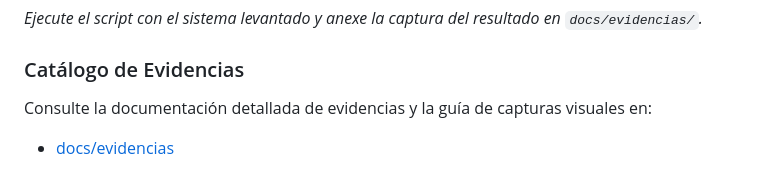
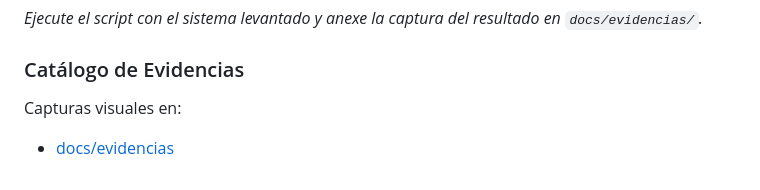
Before and after one commit to lissethkatherine/Proyecto_Campusdesk_LissethZapata, a Markdown page: README.md, the part around the change. Drawn GitHub-style.

Commit message:
Fix formatting and update evidence catalog section

```diff
--- a/README.md
+++ b/README.md
@@ -246,5 +246,5 @@ Desde la raíz del proyecto:
 *Ejecute el script con el sistema levantado y anexe la captura del resultado en `docs/evidencias/`.*
 
 ### Catálogo de Evidencias
-Consulte la documentación detallada de evidencias y la guía de capturas visuales en:
+ Capturas visuales en:
 - [docs/evidencias](docs/evidencias)
```
